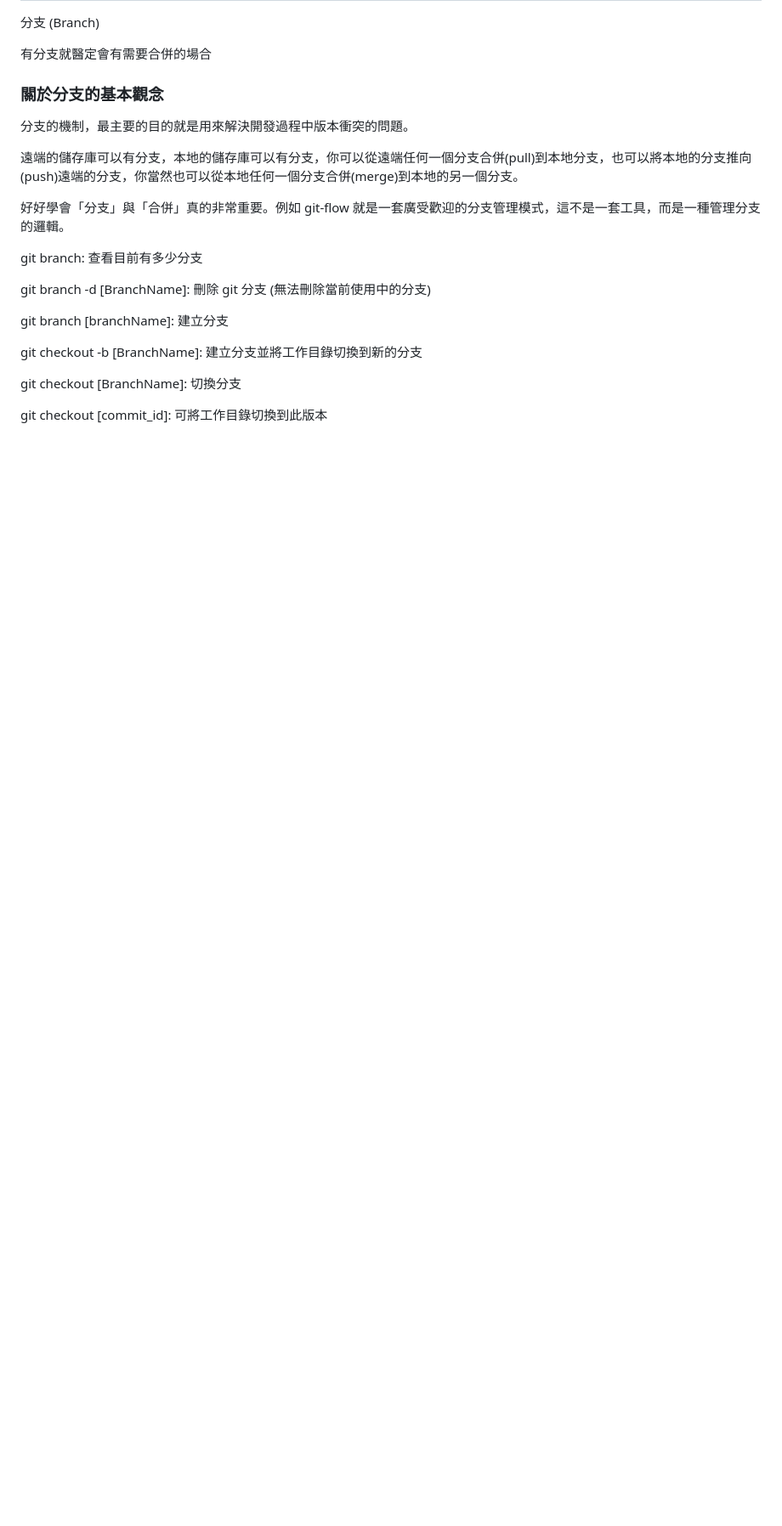
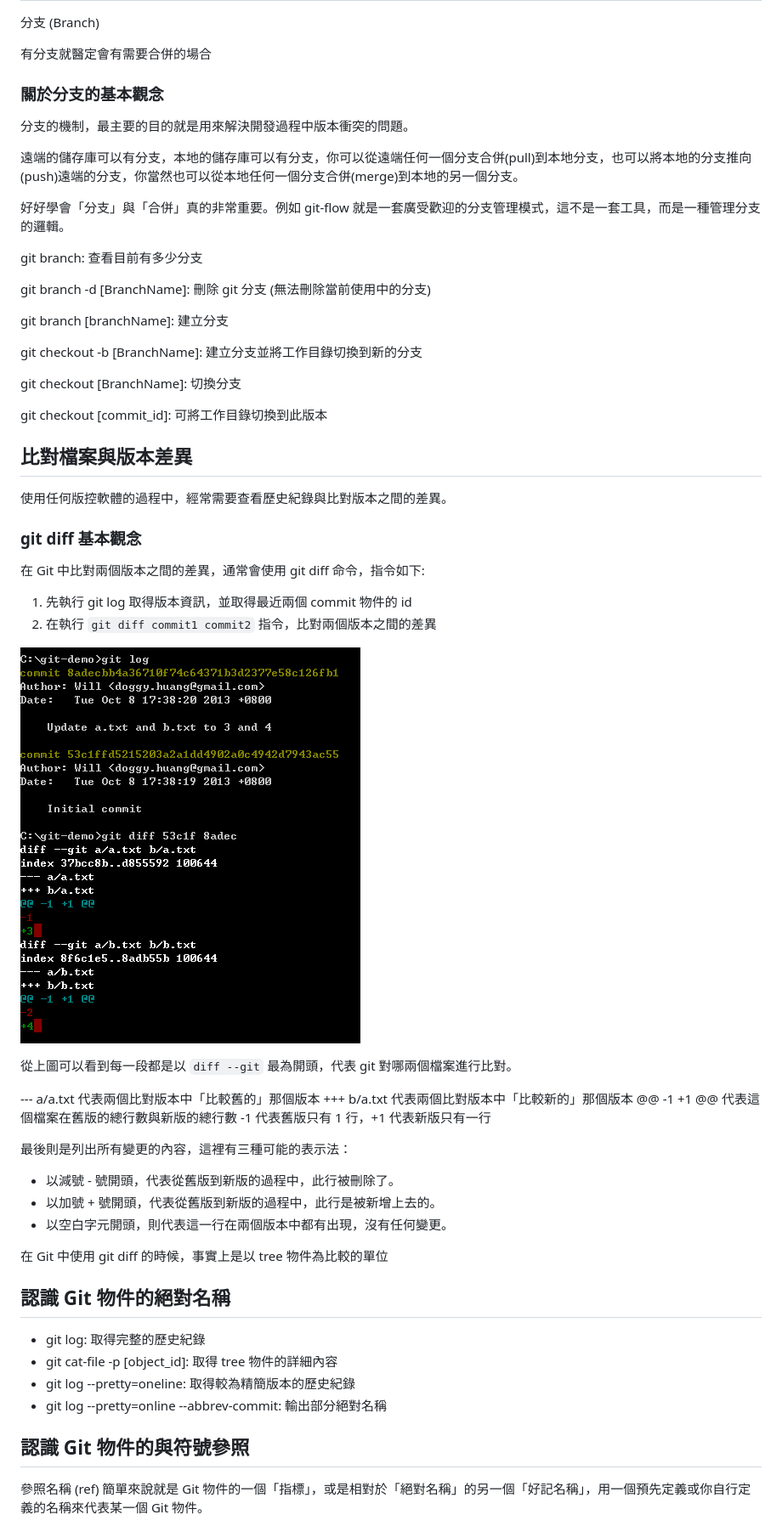
Before and after one commit to BingFengHung/100-days-of-code-frontend, a Markdown page: Day39_Git/note.md, the part around the change printed below. Shown: that part at 85% size. Rendered like a GitHub page; blank space fills up the shorter version.

```diff
--- a/Day39_Git/note.md
+++ b/Day39_Git/note.md
@@ -49,3 +49,36 @@ git checkout -b [BranchName]: 建立分支並將工作目錄切換到新的分
 git checkout [BranchName]: 切換分支
 
 git checkout [commit_id]: 可將工作目錄切換到此版本
+
+## 比對檔案與版本差異
+使用任何版控軟體的過程中，經常需要查看歷史紀錄與比對版本之間的差異。
+
+### git diff 基本觀念
+在 Git 中比對兩個版本之間的差異，通常會使用 git diff 命令，指令如下:
+1. 先執行 git log 取得版本資訊，並取得最近兩個 commit 物件的 id
+2. 在執行 `git diff commit1 commit2` 指令，比對兩個版本之間的差異
+
+![](2019-11-23-09-04-53.png)
+
+從上圖可以看到每一段都是以 `diff --git` 最為開頭，代表 git 對哪兩個檔案進行比對。
+
+--- a/a.txt 代表兩個比對版本中「比較舊的」那個版本
++++ b/a.txt 代表兩個比對版本中「比較新的」那個版本
+@@ -1 +1 @@ 代表這個檔案在舊版的總行數與新版的總行數 -1 代表舊版只有 1 行，+1 代表新版只有一行
+
+最後則是列出所有變更的內容，這裡有三種可能的表示法：
+- 以減號 - 號開頭，代表從舊版到新版的過程中，此行被刪除了。
+- 以加號 + 號開頭，代表從舊版到新版的過程中，此行是被新增上去的。
+- 以空白字元開頭，則代表這一行在兩個版本中都有出現，沒有任何變更。
+
+在 Git 中使用 git diff 的時候，事實上是以 tree 物件為比較的單位
+
+## 認識 Git 物件的絕對名稱
+- git log: 取得完整的歷史紀錄
+- git cat-file -p [object_id]: 取得 tree 物件的詳細內容
+- git log --pretty=oneline: 取得較為精簡版本的歷史紀錄
+- git log --pretty=online --abbrev-commit: 輸出部分絕對名稱
+
+## 認識 Git 物件的與符號參照
+參照名稱 (ref) 簡單來說就是 Git 物件的一個「指標」，或是相對於「絕對名稱」的另一個「好記名稱」，用一個預先定義或你自行定義的名稱來代表某一個 Git 物件。
+
```
Also changed, not shown: other parts of Day39_Git/note.md (+34 -0 lines), Day43_NodeJs/2_npm.md (added, +245 -0 lines), Day43_NodeJs/3_web_apps_with_express.md (added, +41 -0 lines), Day43_NodeJs/note.md (added, +119 -0 lines), Day43_NodeJs/2019-11-23-20-44-33.png (added), 3 other files.
